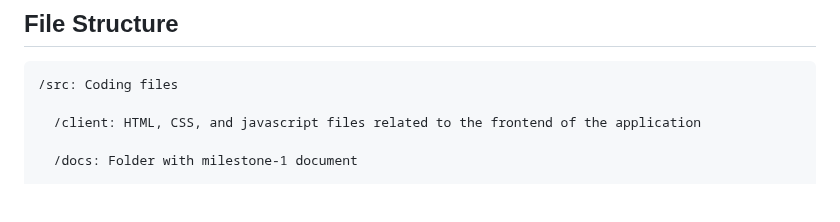
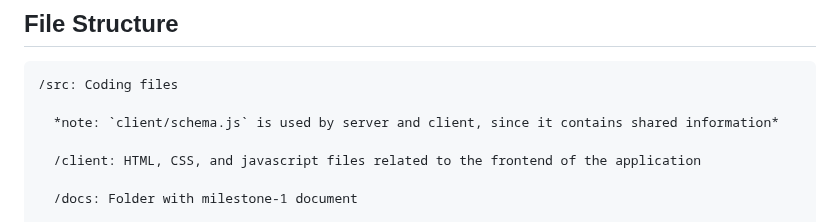
Before and after one commit to hannajiangg/326-Group-Project, a Markdown page: README.md, the part around the change. GitHub-like rendering; blank space fills up the shorter version.

```diff
--- a/README.md
+++ b/README.md
@@ -32,6 +32,8 @@
 ## File Structure
 
     /src: Coding files
+
+      *note: `client/schema.js` is used by server and client, since it contains shared information*
 
       /client: HTML, CSS, and javascript files related to the frontend of the application
 
```
